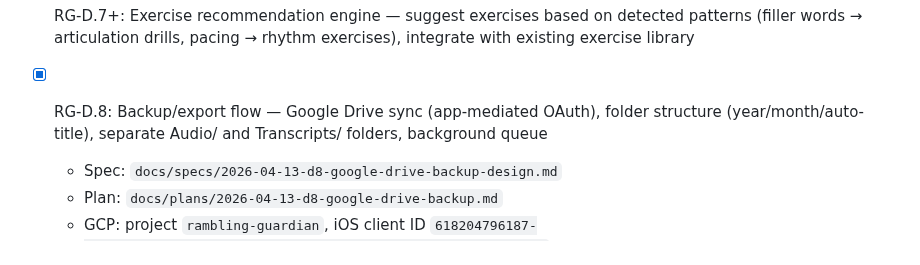
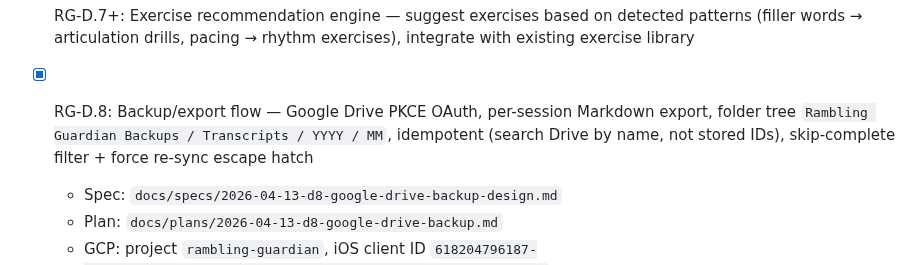
Before and after one commit to ccraig09/rambling-guardian, a Markdown page: PHASE_PLAN.md, the part around the change. GitHub-like rendering.

```diff
--- a/PHASE_PLAN.md
+++ b/PHASE_PLAN.md
@@ -164,7 +164,7 @@ Living ticket tracker. Check off as completed.
 - [x] RG-D.6 v1: Post-session summaries — on-demand AI summary per session, context-aware prompts (solo/with_others/presentation), Claude Haiku via provider adapter, displayed in expanded history card, migrateToV7
 - [x] RG-D.7 v1: Session detail screen + transcript review — modal route, speaker-attributed transcript, AI summary reuse, alert timeline accordion
 - [ ] RG-D.7+: Exercise recommendation engine — suggest exercises based on detected patterns (filler words → articulation drills, pacing → rhythm exercises), integrate with existing exercise library
-- [x] RG-D.8: Backup/export flow — Google Drive sync (app-mediated OAuth), folder structure (year/month/auto-title), separate Audio/ and Transcripts/ folders, background queue
+- [x] RG-D.8: Backup/export flow — Google Drive PKCE OAuth, per-session Markdown export, folder tree `Rambling Guardian Backups / Transcripts / YYYY / MM`, idempotent (search Drive by name, not stored IDs), skip-complete filter + force re-sync escape hatch
   - Spec: `docs/specs/2026-04-13-d8-google-drive-backup-design.md`
   - Plan: `docs/plans/2026-04-13-d8-google-drive-backup.md`
   - GCP: project `rambling-guardian`, iOS client ID `618204796187-dh47tmhn7p12lup9o7utqpm9l3f4vr99.apps.googleusercontent.com`
```
Also changed, not shown: CLAUDE.md (+9 -5 lines).
